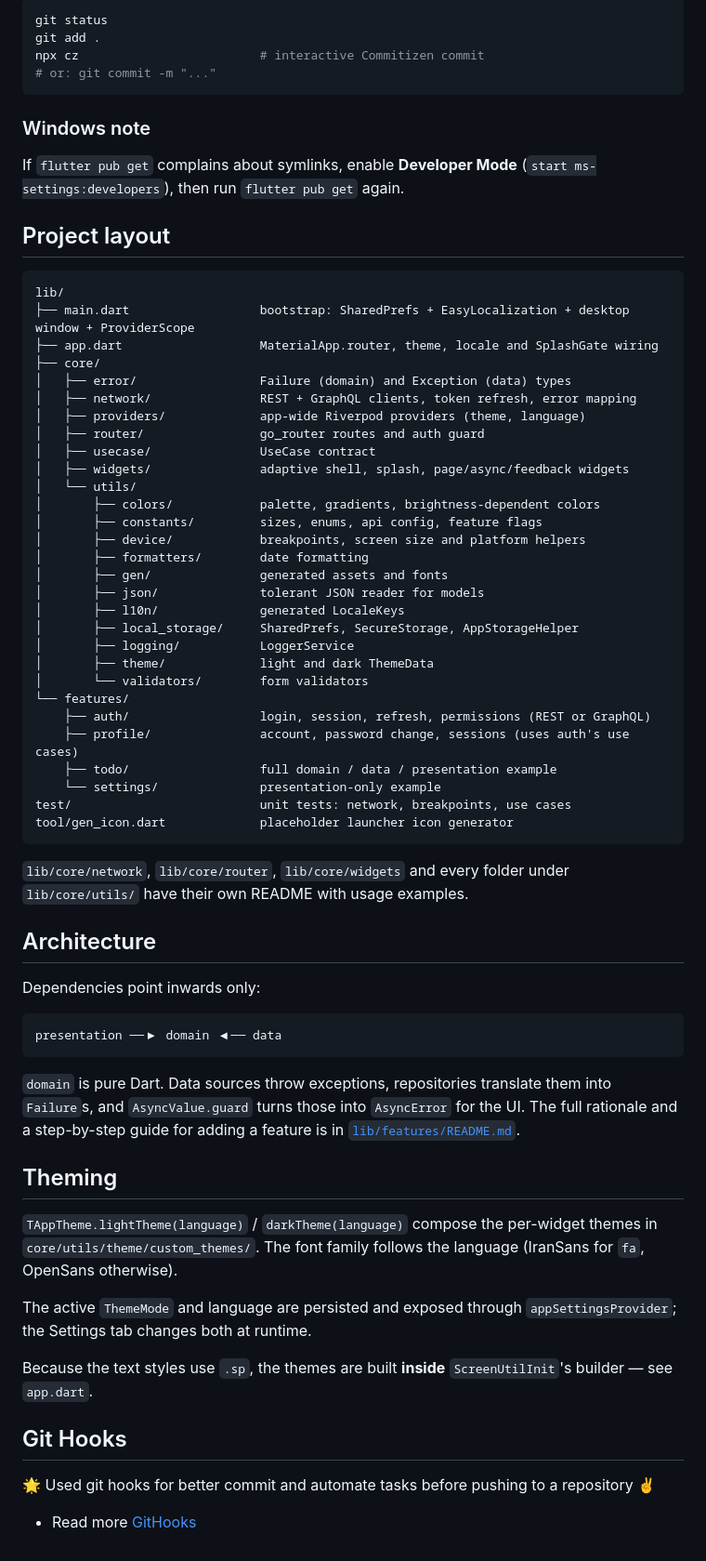
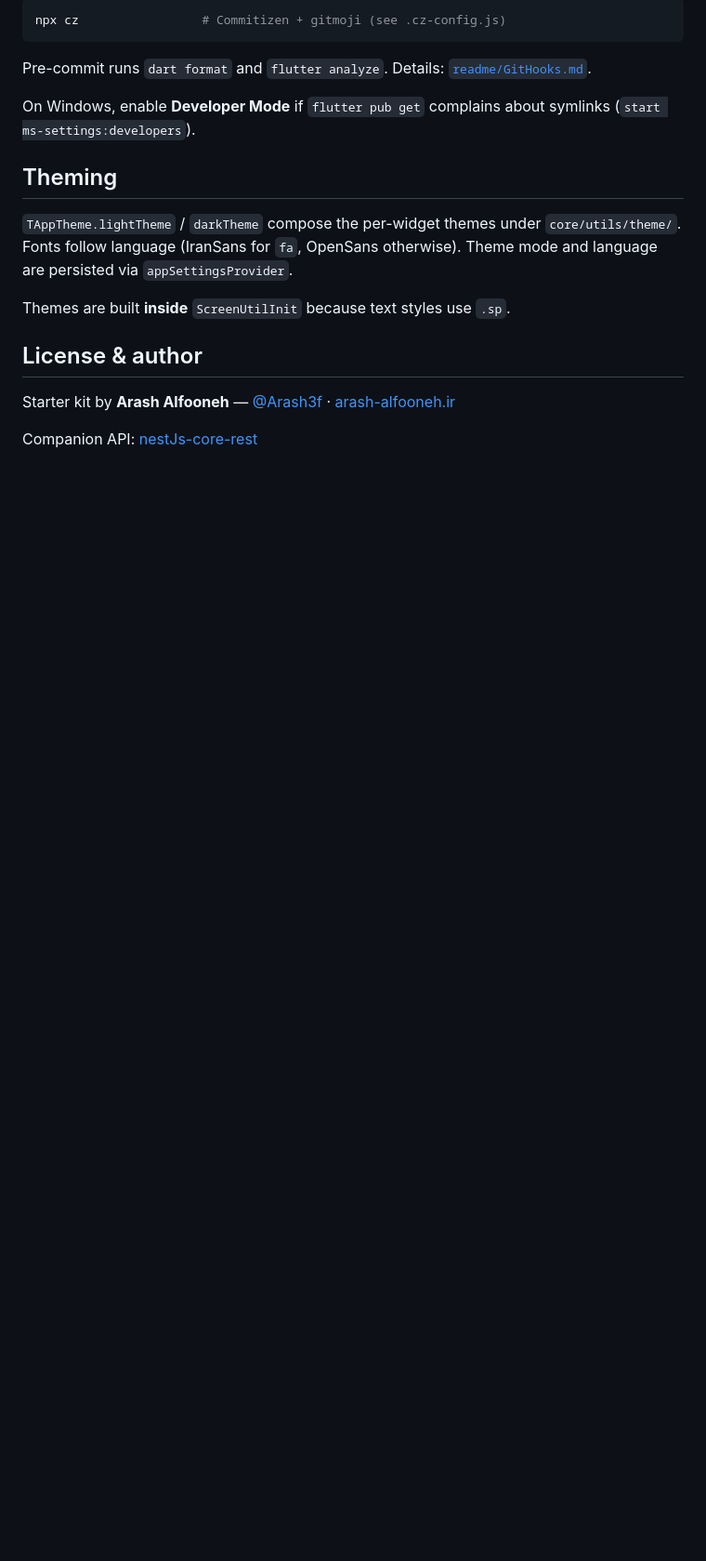
Before and after one commit to Arash3f/flutter_core, a Markdown page: README.md, the part around one of its changes. Shown at 93% size. Rendered like a GitHub page; blank space fills up the shorter version.

````diff
--- a/README.md
+++ b/README.md
@@ -123,79 +235,25 @@ flutter pub get --offline
 
 ```shell
-git status
-git add .
-npx cz                         # interactive Commitizen commit
-# or: git commit -m "..."
+npx cz                 # Commitizen + gitmoji (see .cz-config.js)
 ```
 
-### Windows note
+Pre-commit runs `dart format` and `flutter analyze`. Details:
+[`readme/GitHooks.md`](./readme/GitHooks.md).
 
-If `flutter pub get` complains about symlinks, enable **Developer Mode**
-(`start ms-settings:developers`), then run `flutter pub get` again.
-
-## Project layout
-
-```
-lib/
-├── main.dart                  bootstrap: SharedPrefs + EasyLocalization + desktop window + ProviderScope
-├── app.dart                   MaterialApp.router, theme, locale and SplashGate wiring
-├── core/
-│   ├── error/                 Failure (domain) and Exception (data) types
-│   ├── network/               REST + GraphQL clients, token refresh, error mapping
-│   ├── providers/             app-wide Riverpod providers (theme, language)
-│   ├── router/                go_router routes and auth guard
-│   ├── usecase/               UseCase contract
-│   ├── widgets/               adaptive shell, splash, page/async/feedback widgets
-│   └── utils/
-│       ├── colors/            palette, gradients, brightness-dependent colors
-│       ├── constants/         sizes, enums, api config, feature flags
-│       ├── device/            breakpoints, screen size and platform helpers
-│       ├── formatters/        date formatting
-│       ├── gen/               generated assets and fonts
-│       ├── json/              tolerant JSON reader for models
-│       ├── l10n/              generated LocaleKeys
-│       ├── local_storage/     SharedPrefs, SecureStorage, AppStorageHelper
-│       ├── logging/           LoggerService
-│       ├── theme/             light and dark ThemeData
-│       └── validators/        form validators
-└── features/
-    ├── auth/                  login, session, refresh, permissions (REST or GraphQL)
-    ├── profile/               account, password change, sessions (uses auth's use cases)
-    ├── todo/                  full domain / data / presentation example
-    └── settings/              presentation-only example
-test/                          unit tests: network, breakpoints, use cases
-tool/gen_icon.dart             placeholder launcher icon generator
-```
-
-`lib/core/network`, `lib/core/router`, `lib/core/widgets` and every folder
-under `lib/core/utils/` have their own README with usage examples.
-
-## Architecture
-
-Dependencies point inwards only:
-
-```
-presentation ──▶ domain ◀── data
-```
-
-`domain` is pure Dart. Data sources throw exceptions, repositories translate
-them into `Failure`s, and `AsyncValue.guard` turns those into `AsyncError` for
-the UI. The full rationale and a step-by-step guide for adding a feature is in
-[`lib/features/README.md`](./lib/features/README.md).
+On Windows, enable **Developer Mode** if `flutter pub get` complains about
+symlinks (`start ms-settings:developers`).
 
 ## Theming
 
-`TAppTheme.lightTheme(language)` / `darkTheme(language)` compose the per-widget
-themes in `core/utils/theme/custom_themes/`. The font family follows the
-language (IranSans for `fa`, OpenSans otherwise).
+`TAppTheme.lightTheme` / `darkTheme` compose the per-widget themes under
+`core/utils/theme/`. Fonts follow language (IranSans for `fa`, OpenSans
+otherwise). Theme mode and language are persisted via `appSettingsProvider`.
 
-The active `ThemeMode` and language are persisted and exposed through
-`appSettingsProvider`; the Settings tab changes both at runtime.
+Themes are built **inside** `ScreenUtilInit` because text styles use `.sp`.
 
-Because the text styles use `.sp`, the themes are built **inside**
-`ScreenUtilInit`'s builder — see `app.dart`.
+## License & author
 
-## Git Hooks
-:star2: Used git hooks for better commit and automate tasks before pushing to a repository :v:
+Starter kit by **Arash Alfooneh** — [@Arash3f](https://github.com/Arash3f) ·
+[arash-alfooneh.ir](https://arash-alfooneh.ir)
 
-- Read more [GitHooks](./readme/GitHooks.md)
+Companion API: [nestJs-core-rest](https://github.com/Arash3f/nestJs-core-rest)
````
Also changed, not shown: other parts of README.md (+180 -68 lines).
